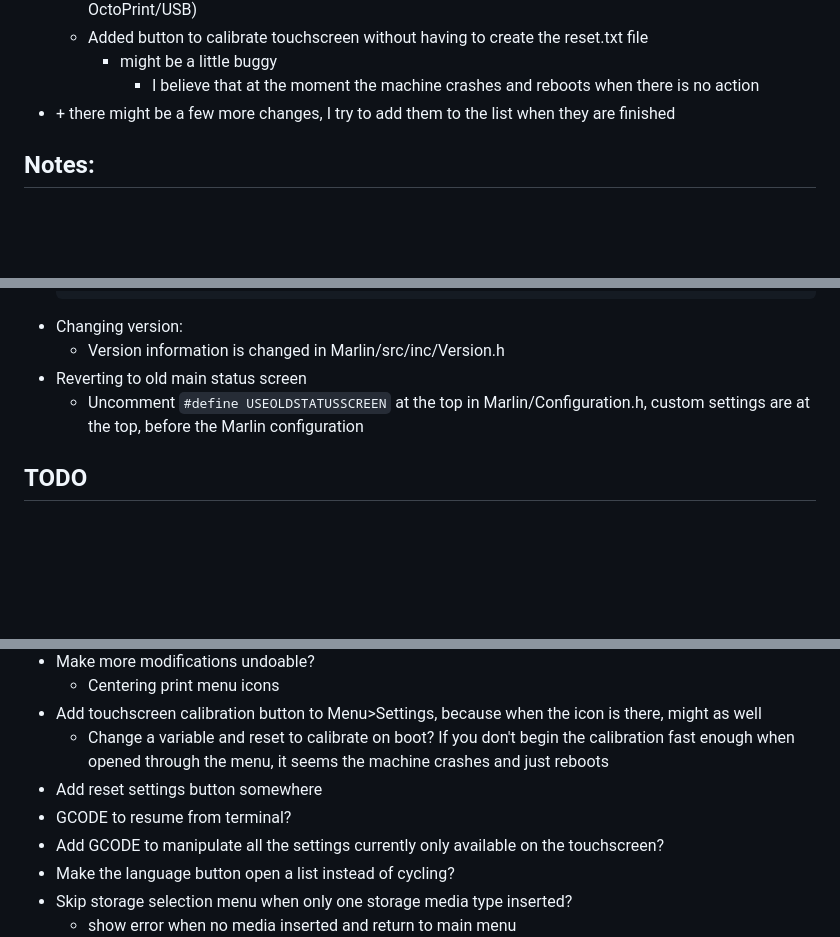
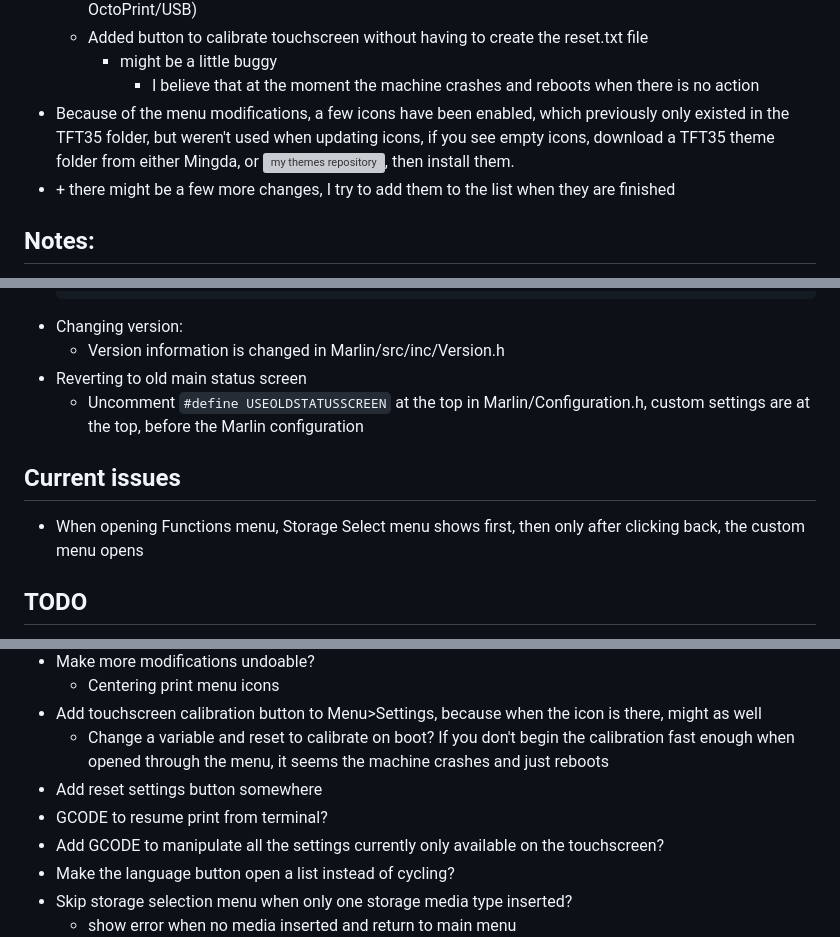
Before and after one commit to JustLeader69420/mmx-marlin-custom, a Markdown page: README.md, 3 parts joined by grey strips. Rendered like a GitHub page; blank space fills up the shorter version; grey boxes are pictures that could not be loaded.

```diff
--- a/README.md
+++ b/README.md
@@ -23,6 +23,7 @@ These are my edits of the MMX firmware, enjoy.
    - Added button to calibrate touchscreen without having to create the reset.txt file
      - might be a little buggy
        - I believe that at the moment the machine crashes and reboots when there is no action
+ - Because of the menu modifications, a few icons have been enabled, which previously only existed in the TFT35 folder, but weren't used when updating icons, if you see empty icons, download a TFT35 theme folder from either Mingda, or ![my themes repository](https://git.justleader.eu/justleader/mmx-marlin-themes), then install them.
  - \+ there might be a few more changes, I try to add them to the list when they are finished
 
 ## Notes:
@@ -72,6 +73,9 @@ These are my edits of the MMX firmware, enjoy.
 - Reverting to old main status screen
   - Uncomment `#define USEOLDSTATUSSCREEN` at the top in Marlin/Configuration.h, custom settings are at the top, before the Marlin configuration
 
+## Current issues
+ - When opening Functions menu, Storage Select menu shows first, then only after clicking back, the custom menu opens
+
 ## TODO
  - Try to fix weird font when Czech language
    - Change order of fonts in utf8_decode.cpp?
@@ -84,7 +88,7 @@ These are my edits of the MMX firmware, enjoy.
  - Add touchscreen calibration button to Menu>Settings, because when the icon is there, might as well
    - Change a variable and reset to calibrate on boot? If you don't begin the calibration fast enough when opened through the menu, it seems the machine crashes and just reboots
  - Add reset settings button somewhere
- - GCODE to resume from terminal?
+ - GCODE to resume print from terminal?
  - Add GCODE to manipulate all the settings currently only available on the touchscreen?
  - Make the language button open a list instead of cycling?
  - Skip storage selection menu when only one storage media type inserted?
```
